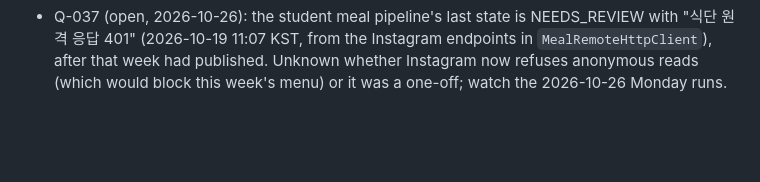
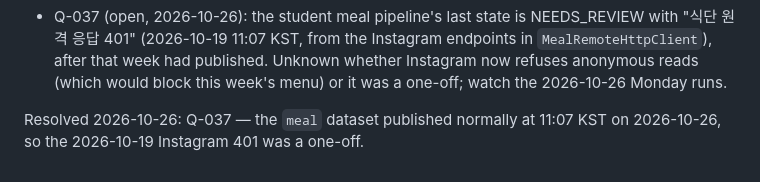
Before and after one commit to winter1l/DimaNow, a Markdown page: memory/OPEN-QUESTIONS.md, the part around the change. Drawn GitHub-style; blank space fills up the shorter version.

```diff
--- a/memory/OPEN-QUESTIONS.md
+++ b/memory/OPEN-QUESTIONS.md
@@ -177,3 +177,5 @@ Resolved 2026-10-23: Q-028 — the user confirmed that DIMA C에서 신청하기
 - Q-036 (open, 2026-10-26): `CampusSummaryWidgetLayoutTest` fails on the test tablet at its current font_scale 1.08 (compact shuttle line 85 > 54 px; threshold summary NPE) and passes at 1.0. Unknown whether the widgets really clip on a phone at a larger font size or the test is too strict; widget code unchanged since D-116.
 
 - Q-037 (open, 2026-10-26): the student meal pipeline's last state is NEEDS_REVIEW with "식단 원격 응답 401" (2026-10-19 11:07 KST, from the Instagram endpoints in `MealRemoteHttpClient`), after that week had published. Unknown whether Instagram now refuses anonymous reads (which would block this week's menu) or it was a one-off; watch the 2026-10-26 Monday runs.
+
+Resolved 2026-10-26: Q-037 — the `meal` dataset published normally at 11:07 KST on 2026-10-26, so the 2026-10-19 Instagram 401 was a one-off.
```
Also changed, not shown: memory/DECISIONS.md (+6 -0 lines), memory/SESSION-LOG.md (+3 -0 lines).
